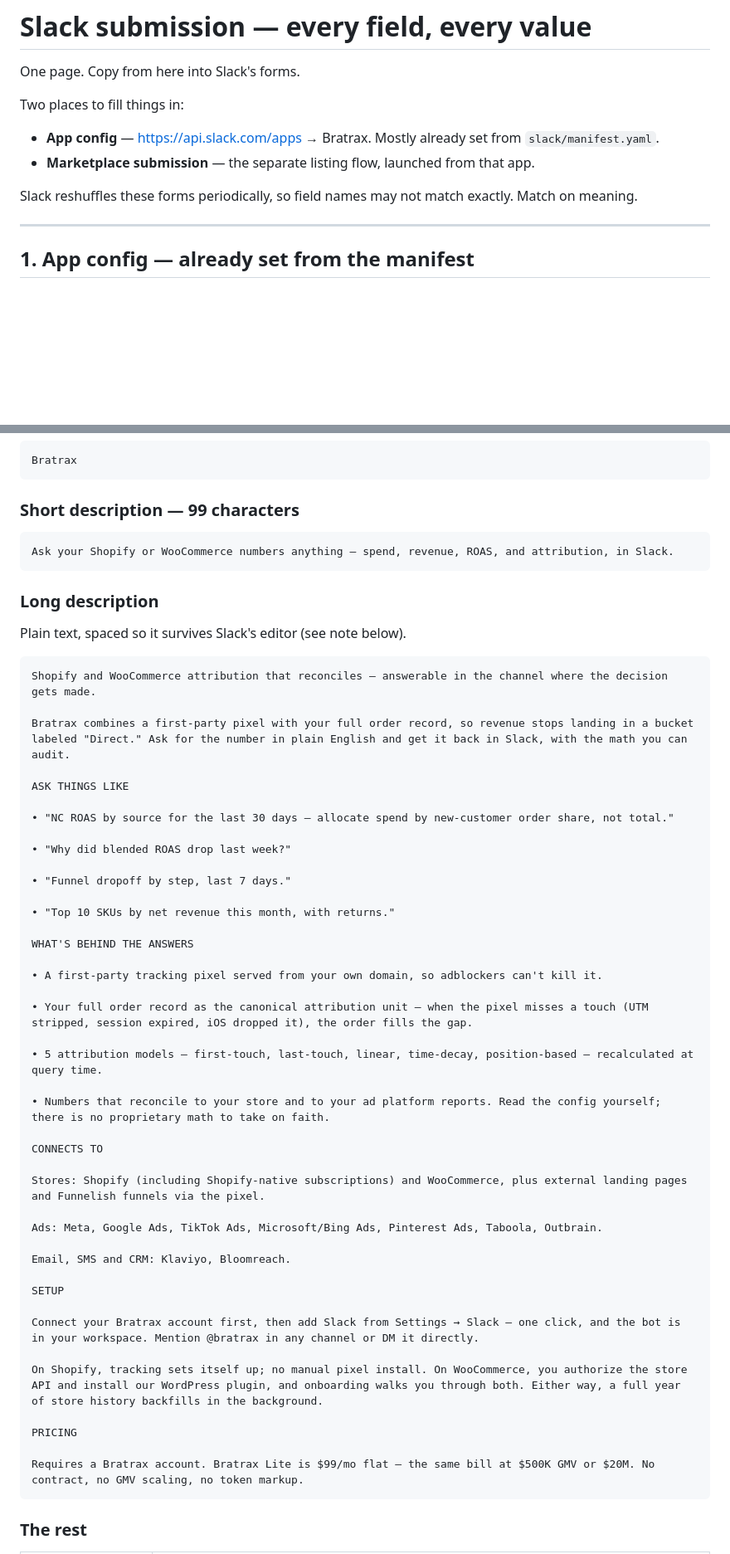
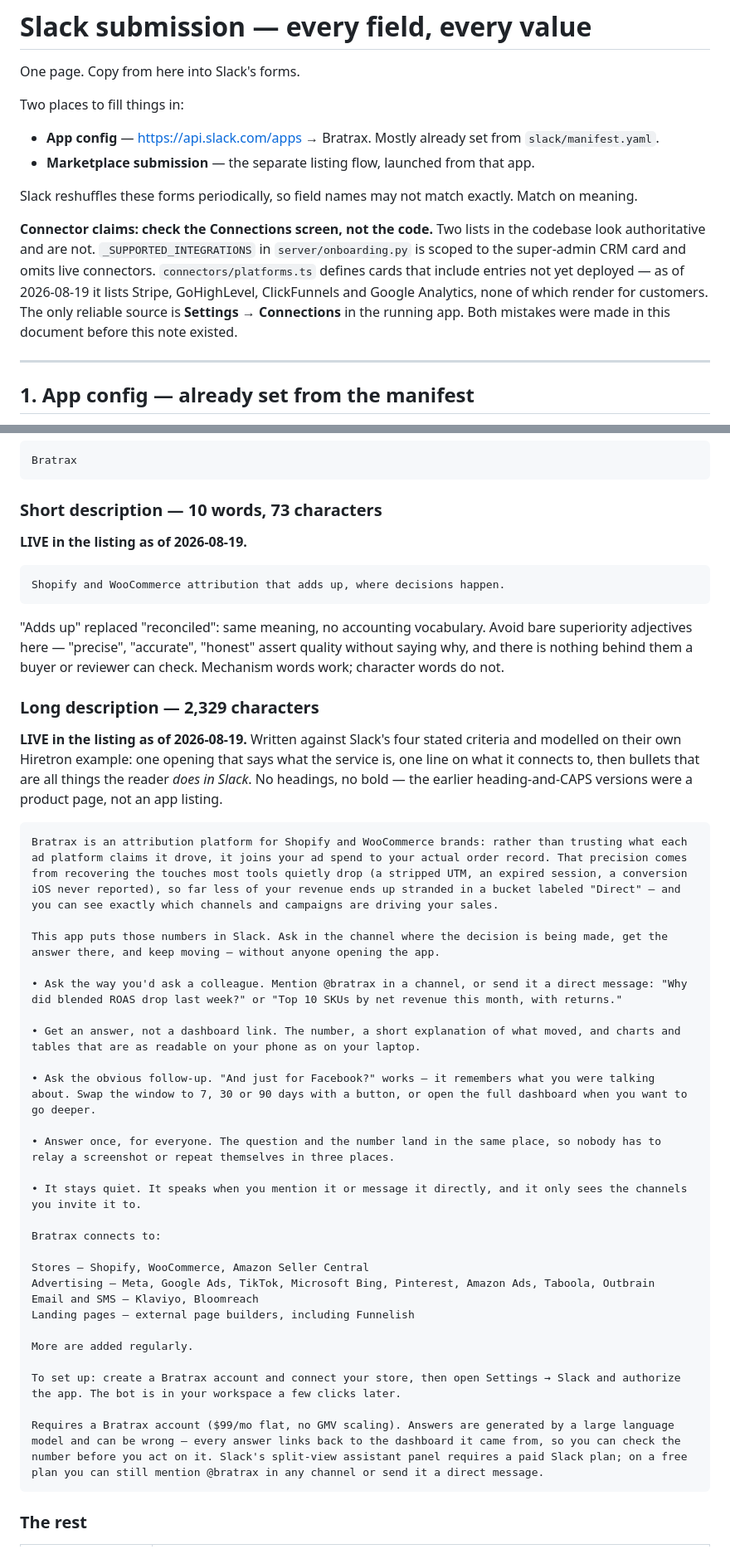
Before and after one commit to yuolel/bratrax-wip, a Markdown page: assets/slack-submission-form.md, 2 parts joined by grey strips. Shown at 83% size. Rendered like a GitHub page; blank space fills up the shorter version.

Commit message:
Log the final listing copy and refresh the stale field sheet
Both descriptions are live in the Slack listing and now recorded verbatim.
Short went from 14 words to 10; "adds up" replaced "reconciled" as the
quality signal, since reconciled is accounting vocabulary and the bare
superiority adjectives (precise, accurate, honest) assert quality without
anything behind them. Long was rebuilt against Slack's four stated criteria
and their Hiretron example — it had been a product page, heavy on attribution
methodology and light on what happens in a channel.

The field sheet's app-config section was still describing the pre-migration
app: 18 scopes including the two removed, the old assistant_thread events,
and a background-colour fix already applied. Corrected to 16 scopes and the
agent_view event set.

Added a standing warning about connector claims. Two code lists look
authoritative and are not — _SUPPORTED_INTEGRATIONS is scoped to the
super-admin CRM card, and platforms.ts defines cards that are not deployed,
currently including Stripe, GoHighLevel, ClickFunnels and Google Analytics.
Both were used as sources here and both produced wrong listing copy. The
Connections screen is the only reliable source.

Install count recorded: 3 active workspaces against a bar of 5.

Co-Authored-By: Claude Opus 5 <noreply@anthropic.com>
Claude-Session: https://claude.ai/code/session_017fjDjqQV3fJqf7yNZmKuWz

````diff
--- a/assets/slack-submission-form.md
+++ b/assets/slack-submission-form.md
@@ -8,6 +8,14 @@ Two places to fill things in:
 
 Slack reshuffles these forms periodically, so field names may not match exactly.
 Match on meaning.
+
+**Connector claims: check the Connections screen, not the code.** Two lists in the codebase
+look authoritative and are not. `_SUPPORTED_INTEGRATIONS` in `server/onboarding.py` is
+scoped to the super-admin CRM card and omits live connectors. `connectors/platforms.ts`
+defines cards that include entries not yet deployed — as of 2026-08-19 it lists Stripe,
+GoHighLevel, ClickFunnels and Google Analytics, none of which render for customers. The
+only reliable source is **Settings → Connections** in the running app. Both mistakes were
+made in this document before this note existed.
 
 ---
 
@@ -60,57 +79,47 @@ Three that reviewers question, with the answer:
 Bratrax
 ```
 
-### Short description — 99 characters
+### Short description — 10 words, 73 characters
+
+**LIVE in the listing as of 2026-08-19.**
+
 ```
-Ask your Shopify or WooCommerce numbers anything — spend, revenue, ROAS, and attribution, in Slack.
+Shopify and WooCommerce attribution that adds up, where decisions happen.
 ```
 
-### Long description
+"Adds up" replaced "reconciled": same meaning, no accounting vocabulary. Avoid bare superiority adjectives here — "precise", "accurate", "honest" assert quality without saying why, and there is nothing behind them a buyer or reviewer can check. Mechanism words work; character words do not.
 
-Plain text, spaced so it survives Slack's editor (see note below).
+### Long description — 2,329 characters
+
+**LIVE in the listing as of 2026-08-19.** Written against Slack's four stated criteria and modelled on their own Hiretron example: one opening that says what the service is, one line on what it connects to, then bullets that are all things the reader *does in Slack*. No headings, no bold — the earlier heading-and-CAPS versions were a product page, not an app listing.
 
 ```
-Shopify and WooCommerce attribution that reconciles — answerable in the channel where the decision gets made.
+Bratrax is an attribution platform for Shopify and WooCommerce brands: rather than trusting what each ad platform claims it drove, it joins your ad spend to your actual order record. That precision comes from recovering the touches most tools quietly drop (a stripped UTM, an expired session, a conversion iOS never reported), so far less of your revenue ends up stranded in a bucket labeled "Direct" — and you can see exactly which channels and campaigns are driving your sales.
 
-Bratrax combines a first-party pixel with your full order record, so revenue stops landing in a bucket labeled "Direct." Ask for the number in plain English and get it back in Slack, with the math you can audit.
+This app puts those numbers in Slack. Ask in the channel where the decision is being made, get the answer there, and keep moving — without anyone opening the app.
 
-ASK THINGS LIKE
+• Ask the way you'd ask a colleague. Mention @bratrax in a channel, or send it a direct message: "Why did blended ROAS drop last week?" or "Top 10 SKUs by net revenue this month, with returns."
 
-• "NC ROAS by source for the last 30 days — allocate spend by new-customer order share, not total."
+• Get an answer, not a dashboard link. The number, a short explanation of what moved, and charts and tables that are as readable on your phone as on your laptop.
 
-• "Why did blended ROAS drop last week?"
+• Ask the obvious follow-up. "And just for Facebook?" works — it remembers what you were talking about. Swap the window to 7, 30 or 90 days with a button, or open the full dashboard when you want to go deeper.
 
-• "Funnel dropoff by step, last 7 days."
+• Answer once, for everyone. The question and the number land in the same place, so nobody has to relay a screenshot or repeat themselves in three places.
 
-• "Top 10 SKUs by net revenue this month, with returns."
+• It stays quiet. It speaks when you mention it or message it directly, and it only sees the channels you invite it to.
 
-WHAT'S BEHIND THE ANSWERS
+Bratrax connects to:
 
-• A first-party tracking pixel served from your own domain, so adblockers can't kill it.
+Stores — Shopify, WooCommerce, Amazon Seller Central
+Advertising — Meta, Google Ads, TikTok, Microsoft Bing, Pinterest, Amazon Ads, Taboola, Outbrain
+Email and SMS — Klaviyo, Bloomreach
+Landing pages — external page builders, including Funnelish
 
-• Your full order record as the canonical attribution unit — when the pixel misses a touch (UTM stripped, session expired, iOS dropped it), the order fills the gap.
+More are added regularly.
 
-• 5 attribution models — first-touch, last-touch, linear, time-decay, position-based — recalculated at query time.
+To set up: create a Bratrax account and connect your store, then open Settings → Slack and authorize the app. The bot is in your workspace a few clicks later.
 
-• Numbers that reconcile to your store and to your ad platform reports. Read the config yourself; there is no proprietary math to take on faith.
-
-CONNECTS TO
-
-Stores: Shopify (including Shopify-native subscriptions) and WooCommerce, plus external landing pages and Funnelish funnels via the pixel.
-
-Ads: Meta, Google Ads, TikTok Ads, Microsoft/Bing Ads, Pinterest Ads, Taboola, Outbrain.
-
-Email, SMS and CRM: Klaviyo, Bloomreach.
-
-SETUP
-
-Connect your Bratrax account first, then add Slack from Settings → Slack — one click, and the bot is in your workspace. Mention @bratrax in any channel or DM it directly.
-
-On Shopify, tracking sets itself up; no manual pixel install. On WooCommerce, you authorize the store API and install our WordPress plugin, and onboarding walks you through both. Either way, a full year of store history backfills in the background.
-
-PRICING
-
-Requires a Bratrax account. Bratrax Lite is $99/mo flat — the same bill at $500K GMV or $20M. No contract, no GMV scaling, no token markup.
+Requires a Bratrax account ($99/mo flat, no GMV scaling). Answers are generated by a large language model and can be wrong — every answer links back to the dashboard it came from, so you can check the number before you act on it. Slack's split-view assistant panel requires a paid Slack plan; on a free plan you can still mention @bratrax in any channel or send it a direct message.
 ```
 
 ### The rest
````
Also changed, not shown: other parts of assets/slack-submission-form.md (+18 -7 lines), assets/slack-submission-status.md (+8 -6 lines).
